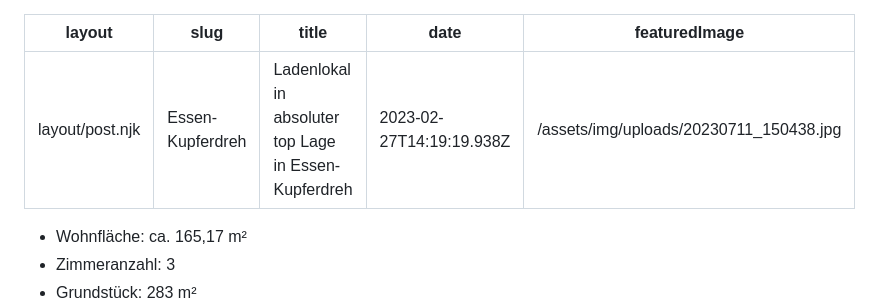
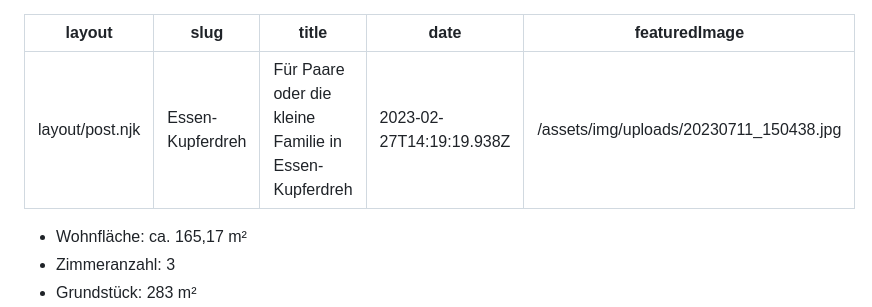
Before and after one commit to thegrandheavybold/sinnig-immobilien_de, a Markdown page: src/angebote/besondere-büroräume-ladenfläche-direkt-an-der-kupferdreher-straße.md, the part around the change. Rendered like a GitHub page.

Commit message:
Update Angebote “besondere-büroräume-ladenfläche-direkt-an-der-kupferdreher-straße”

```diff
--- a/src/angebote/besondere-büroräume-ladenfläche-direkt-an-der-kupferdreher-straße.md
+++ b/src/angebote/besondere-büroräume-ladenfläche-direkt-an-der-kupferdreher-straße.md
@@ -1,7 +1,7 @@
 ---
 layout: layout/post.njk
 slug: Essen-Kupferdreh
-title: Ladenlokal in absoluter top Lage in Essen-Kupferdreh
+title: Für Paare oder die kleine Familie in Essen-Kupferdreh
 date: 2023-02-27T14:19:19.938Z
 featuredImage: /assets/img/uploads/20230711_150438.jpg
 ---
```
